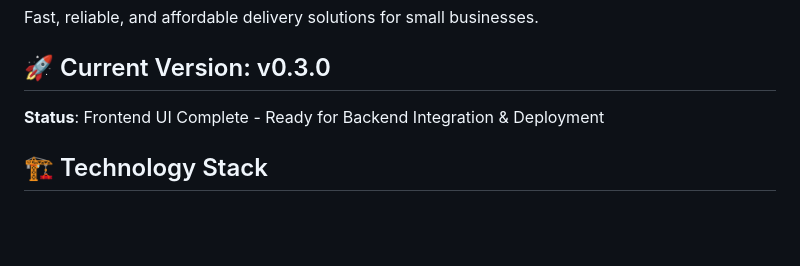
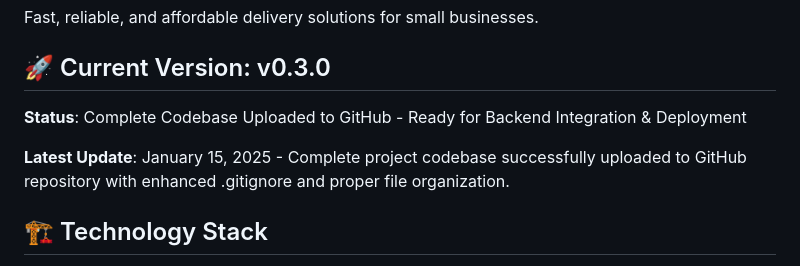
Before and after one commit to madhoundes/curiour-system, a Markdown page: README.md, the part around the change. Drawn GitHub-style; blank space fills up the shorter version.

Commit message:
docs: Update README with latest codebase upload status
- Added latest update timestamp
- Updated status to reflect complete codebase upload
- Confirmed project is ready for backend integration
- All documentation reflects current state

```diff
--- a/README.md
+++ b/README.md
@@ -4,7 +4,9 @@ Fast, reliable, and affordable delivery solutions for small businesses.
 
 ## 🚀 Current Version: v0.3.0
 
-**Status**: Frontend UI Complete - Ready for Backend Integration & Deployment
+**Status**: Complete Codebase Uploaded to GitHub - Ready for Backend Integration & Deployment
+
+**Latest Update**: January 15, 2025 - Complete project codebase successfully uploaded to GitHub repository with enhanced .gitignore and proper file organization.
 
 ## 🏗️ Technology Stack
 
```
